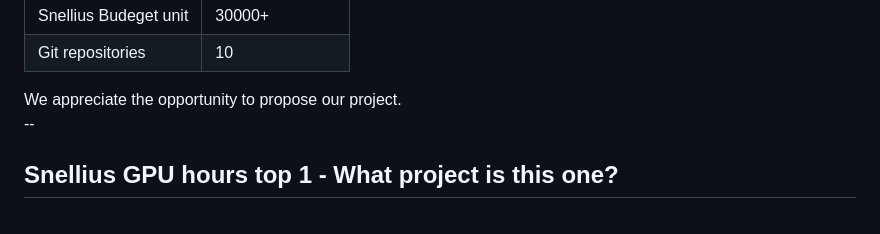
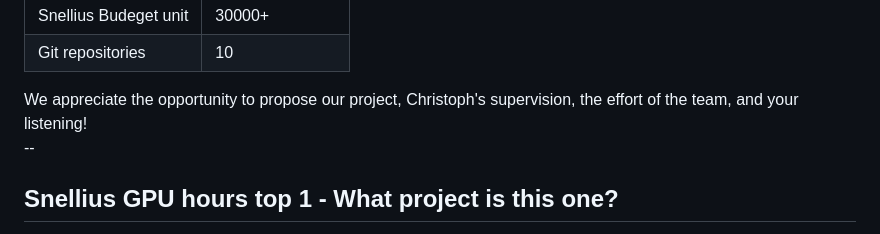
Before and after one commit to ML4PhA-G11/presentation, a Markdown page: talk.md, the part around the change. Rendered like a GitHub page.

Commit message:
update final words

```diff
--- a/talk.md
+++ b/talk.md
@@ -912,7 +912,7 @@ ResNet helps capture nuances of chaotic systems.
 </div>
 
 <div class="box">
-We appreciate the opportunity to propose our project.
+We appreciate the opportunity to propose our project, Christoph's supervision, the effort of the team, and your listening!
 </div>
 
 
```
